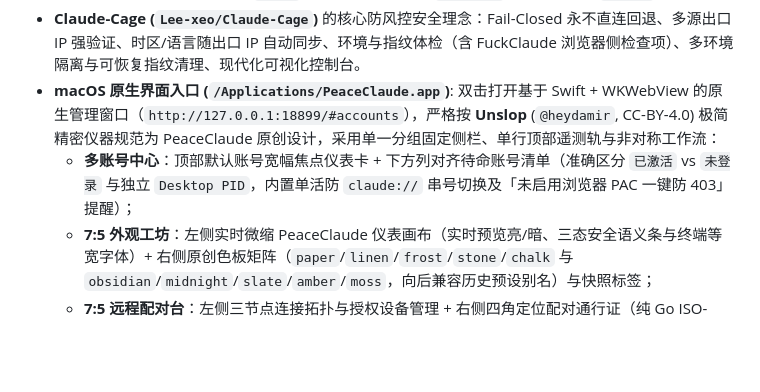
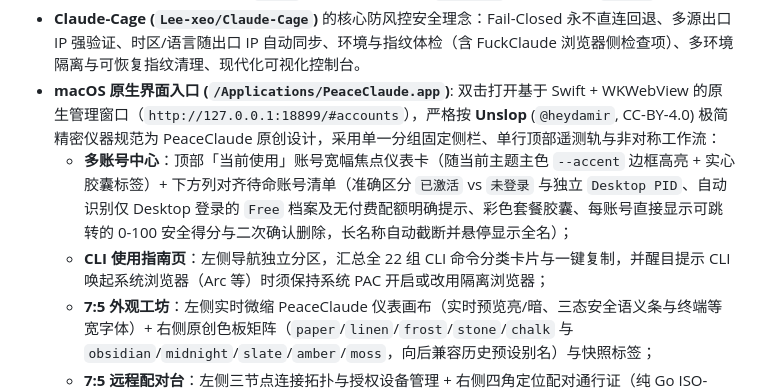
Before and after one commit to dragonforce2010/peaceclaude, a Markdown page: CONTEXT.md, the part around the change. Rendered like a GitHub page; blank space fills up the shorter version.

```diff
--- a/CONTEXT.md
+++ b/CONTEXT.md
@@ -7,7 +7,8 @@
 - **ReClaude (`recode.cat`)** 的轻量单二进制体验：统一托管 CLI 与 Desktop、共用本地代理守护进程、原生 macOS `.app` 启动器、直通域名泄漏审计（`leaks`）、脱敏本地抓包（`capture`）、多账号 Profile 隔离、全局规则共享（`rules`）、macOS Cowork `vm-proxy` 与医生自检（`doctor`）。
 - **Claude-Cage (`Lee-xeo/Claude-Cage`)** 的核心防风控安全理念：Fail-Closed 永不直连回退、多源出口 IP 强验证、时区/语言随出口 IP 自动同步、环境与指纹体检（含 FuckClaude 浏览器侧检查项）、多环境隔离与可恢复指纹清理、现代化可视化控制台。
 - **macOS 原生界面入口 (`/Applications/PeaceClaude.app`)**: 双击打开基于 Swift + WKWebView 的原生管理窗口（`http://127.0.0.1:18899/#accounts`），严格按 **Unslop** (`@heydamir`, CC-BY-4.0) 极简精密仪器规范为 PeaceClaude 原创设计，采用单一分组固定侧栏、单行顶部遥测轨与非对称工作流：
-  - **多账号中心**：顶部默认账号宽幅焦点仪表卡 + 下方列对齐待命账号清单（准确区分 `已激活` vs `未登录` 与独立 `Desktop PID`，内置单活防 `claude://` 串号切换及「未启用浏览器 PAC 一键防 403」提醒）；
+  - **多账号中心**：顶部「当前使用」账号宽幅焦点仪表卡（随当前主题主色 `--accent` 边框高亮 + 实心胶囊标签）+ 下方列对齐待命账号清单（准确区分 `已激活` vs `未登录` 与独立 `Desktop PID`、自动识别仅 Desktop 登录的 `Free` 档案及无付费配额明确提示、彩色套餐胶囊、每账号直接显示可跳转的 0-100 安全得分与二次确认删除，长名称自动截断并悬停显示全名）；
+  - **CLI 使用指南页**：左侧导航独立分区，汇总全 22 组 CLI 命令分类卡片与一键复制，并醒目提示 CLI 唤起系统浏览器（Arc 等）时须保持系统 PAC 开启或改用隔离浏览器；
   - **7:5 外观工坊**：左侧实时微缩 PeaceClaude 仪表画布（实时预览亮/暗、三态安全语义条与终端等宽字体）+ 右侧原创色板矩阵（`paper`/`linen`/`frost`/`stone`/`chalk` 与 `obsidian`/`midnight`/`slate`/`amber`/`moss`，向后兼容历史预设别名）与快照标签；
   - **7:5 远程配对台**：左侧三节点连接拓扑与授权设备管理 + 右侧四角定位配对通行证（纯 Go ISO-18004 SVG 二维码 + 120s 实时倒计时进度条，驱动限权 `/mobile` 控制台）；
   - **左下角一体式身份控制托盘**：呼出带内联浅/深/跟随速切与 2×2 快捷入口的控制面板，支持 `⌘L` 锁定控制台（代理持续守护不中断）。
```
Also changed, not shown: README.md (+13 -0 lines), docs/CLI_GUIDE.md (added, +128 -0 lines), docs/screenshots/accounts-overview.png (added), docs/screenshots/appearance-studio.png (added), docs/screenshots/cli-guide.png (added), docs/screenshots/remote-pair.png (added), docs/screenshots/security-doctor.png (added), 12 other files.
